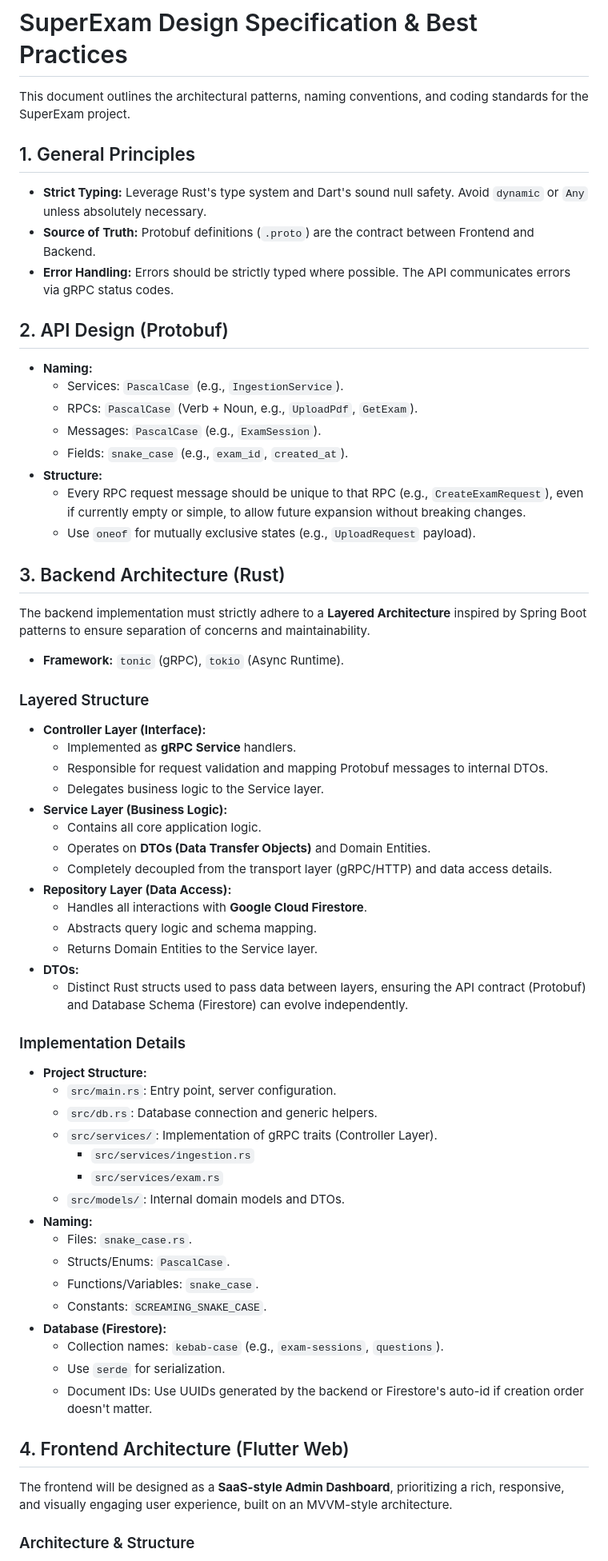
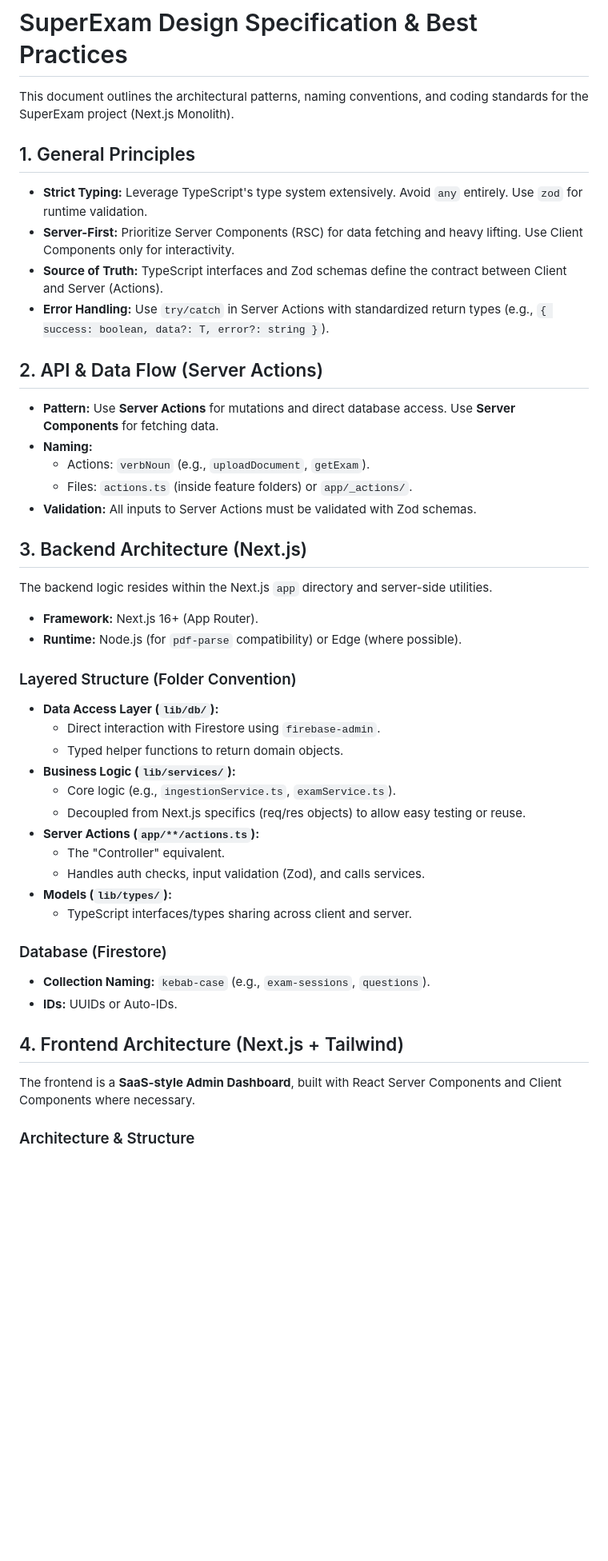
Before and after one commit to sahays/superexam, a Markdown page: docs/design_spec.md, the part around one of its changes. Shown at 80% size. Rendered like a GitHub page; blank space fills up the shorter version.

```diff
--- a/docs/design_spec.md
+++ b/docs/design_spec.md
@@ -1,62 +1,44 @@
 # SuperExam Design Specification & Best Practices
 
-This document outlines the architectural patterns, naming conventions, and coding standards for the SuperExam project.
+This document outlines the architectural patterns, naming conventions, and coding standards for the SuperExam project (Next.js Monolith).
 
 ## 1. General Principles
-- **Strict Typing:** Leverage Rust's type system and Dart's sound null safety. Avoid `dynamic` or `Any` unless absolutely necessary.
-- **Source of Truth:** Protobuf definitions (`.proto`) are the contract between Frontend and Backend.
-- **Error Handling:** Errors should be strictly typed where possible. The API communicates errors via gRPC status codes.
+- **Strict Typing:** Leverage TypeScript's type system extensively. Avoid `any` entirely. Use `zod` for runtime validation.
+- **Server-First:** Prioritize Server Components (RSC) for data fetching and heavy lifting. Use Client Components only for interactivity.
+- **Source of Truth:** TypeScript interfaces and Zod schemas define the contract between Client and Server (Actions).
+- **Error Handling:** Use `try/catch` in Server Actions with standardized return types (e.g., `{ success: boolean, data?: T, error?: string }`).
 
-## 2. API Design (Protobuf)
+## 2. API & Data Flow (Server Actions)
+- **Pattern:** Use **Server Actions** for mutations and direct database access. Use **Server Components** for fetching data.
 - **Naming:**
-    - Services: `PascalCase` (e.g., `IngestionService`).
-    - RPCs: `PascalCase` (Verb + Noun, e.g., `UploadPdf`, `GetExam`).
-    - Messages: `PascalCase` (e.g., `ExamSession`).
-    - Fields: `snake_case` (e.g., `exam_id`, `created_at`).
-- **Structure:**
-    - Every RPC request message should be unique to that RPC (e.g., `CreateExamRequest`), even if currently empty or simple, to allow future expansion without breaking changes.
-    - Use `oneof` for mutually exclusive states (e.g., `UploadRequest` payload).
+    - Actions: `verbNoun` (e.g., `uploadDocument`, `getExam`).
+    - Files: `actions.ts` (inside feature folders) or `app/_actions/`.
+- **Validation:** All inputs to Server Actions must be validated with Zod schemas.
 
-## 3. Backend Architecture (Rust)
-The backend implementation must strictly adhere to a **Layered Architecture** inspired by Spring Boot patterns to ensure separation of concerns and maintainability.
+## 3. Backend Architecture (Next.js)
+The backend logic resides within the Next.js `app` directory and server-side utilities.
 
-- **Framework:** `tonic` (gRPC), `tokio` (Async Runtime).
+- **Framework:** Next.js 16+ (App Router).
+- **Runtime:** Node.js (for `pdf-parse` compatibility) or Edge (where possible).
 
-### Layered Structure
-- **Controller Layer (Interface):**
-  - Implemented as **gRPC Service** handlers.
-  - Responsible for request validation and mapping Protobuf messages to internal DTOs.
-  - Delegates business logic to the Service layer.
-- **Service Layer (Business Logic):**
-  - Contains all core application logic.
-  - Operates on **DTOs (Data Transfer Objects)** and Domain Entities.
-  - Completely decoupled from the transport layer (gRPC/HTTP) and data access details.
-- **Repository Layer (Data Access):**
-  - Handles all interactions with **Google Cloud Firestore**.
-  - Abstracts query logic and schema mapping.
-  - Returns Domain Entities to the Service layer.
-- **DTOs:**
-  - Distinct Rust structs used to pass data between layers, ensuring the API contract (Protobuf) and Database Schema (Firestore) can evolve independently.
+### Layered Structure (Folder Convention)
+- **Data Access Layer (`lib/db/`):**
+  - Direct interaction with Firestore using `firebase-admin`.
+  - Typed helper functions to return domain objects.
+- **Business Logic (`lib/services/`):**
+  - Core logic (e.g., `ingestionService.ts`, `examService.ts`).
+  - Decoupled from Next.js specifics (req/res objects) to allow easy testing or reuse.
+- **Server Actions (`app/**/actions.ts`):**
+  - The "Controller" equivalent.
+  - Handles auth checks, input validation (Zod), and calls services.
+- **Models (`lib/types/`):**
+  - TypeScript interfaces/types sharing across client and server.
 
-### Implementation Details
-- **Project Structure:**
-    - `src/main.rs`: Entry point, server configuration.
-    - `src/db.rs`: Database connection and generic helpers.
-    - `src/services/`: Implementation of gRPC traits (Controller Layer).
-        - `src/services/ingestion.rs`
-        - `src/services/exam.rs`
-    - `src/models/`: Internal domain models and DTOs.
-- **Naming:**
-    - Files: `snake_case.rs`.
-    - Structs/Enums: `PascalCase`.
-    - Functions/Variables: `snake_case`.
-    - Constants: `SCREAMING_SNAKE_CASE`.
-- **Database (Firestore):**
-    - Collection names: `kebab-case` (e.g., `exam-sessions`, `questions`).
-    - Use `serde` for serialization.
-    - Document IDs: Use UUIDs generated by the backend or Firestore's auto-id if creation order doesn't matter.
+### Database (Firestore)
+- **Collection Naming:** `kebab-case` (e.g., `exam-sessions`, `questions`).
+- **IDs:** UUIDs or Auto-IDs.
 
-## 4. Frontend Architecture (Flutter Web)
-The frontend will be designed as a **SaaS-style Admin Dashboard**, prioritizing a rich, responsive, and visually engaging user experience, built on an MVVM-style architecture.
+## 4. Frontend Architecture (Next.js + Tailwind)
+The frontend is a **SaaS-style Admin Dashboard**, built with React Server Components and Client Components where necessary.
 
 ### Architecture & Structure
```
Also changed, not shown: other parts of docs/design_spec.md (+71 -74 lines), GEMINI.md (added, +66 -0 lines), docs/project_plan.md (+1 -1 lines).
